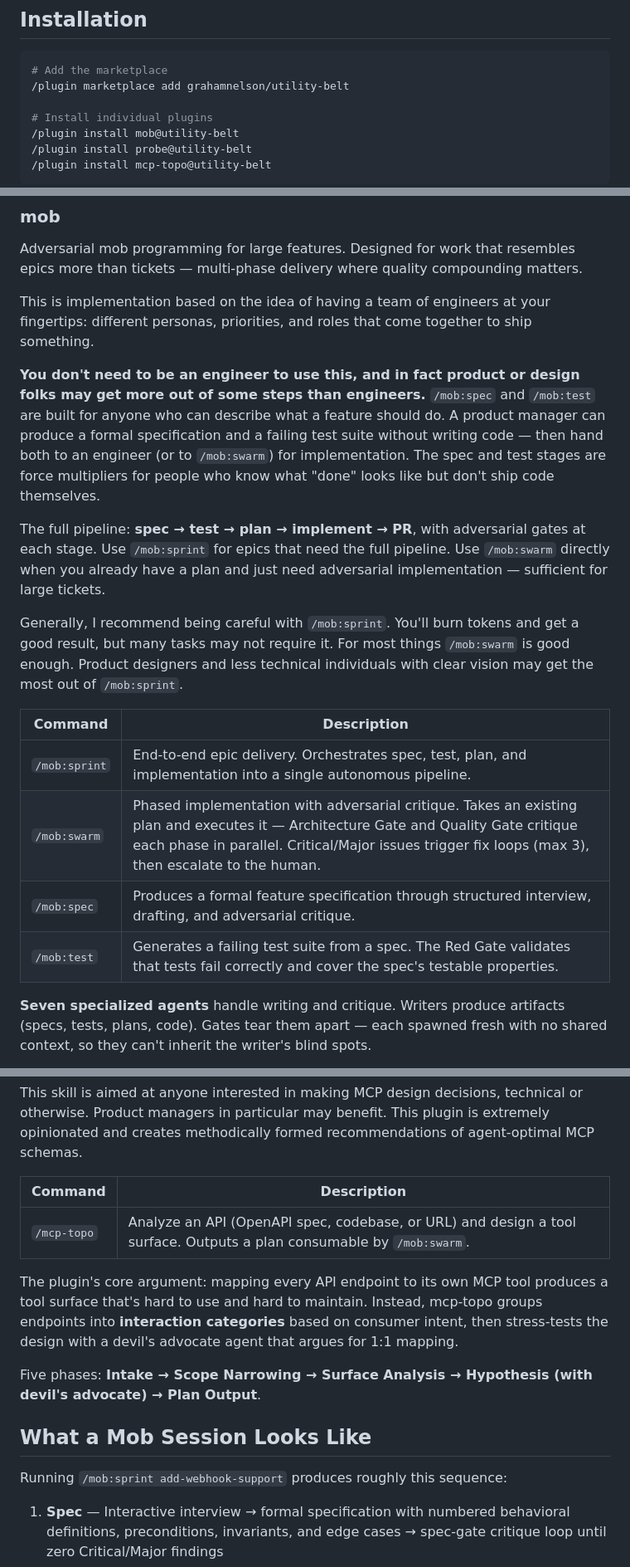
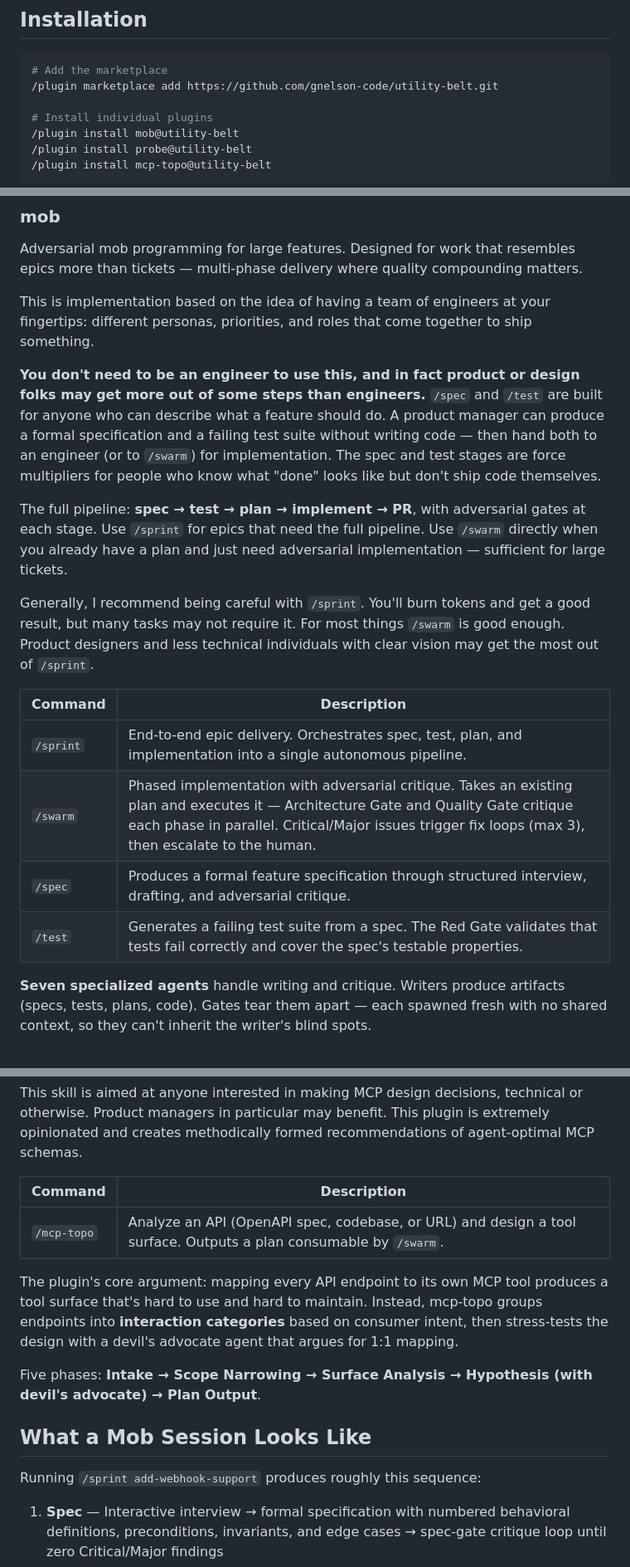
Before and after one commit to gnelson-code/utility-belt, a Markdown page: README.md, 3 parts joined by grey strips. Shown at 83% size. Drawn GitHub-style.

````diff
--- a/README.md
+++ b/README.md
@@ -12,7 +12,7 @@ These plugins are open-source distillations of patterns I've been using in produ
 
 ```bash
 # Add the marketplace
-/plugin marketplace add grahamnelson/utility-belt
+/plugin marketplace add https://github.com/gnelson-code/utility-belt.git
 
 # Install individual plugins
 /plugin install mob@utility-belt
@@ -34,18 +34,18 @@ Adversarial mob programming for large features. Designed for work that resembles
 
 This is implementation based on the idea of having a team of engineers at your fingertips: different personas, priorities, and roles that come together to ship something.
 
-**You don't need to be an engineer to use this, and in fact product or design folks may get more out of some steps than engineers.** `/mob:spec` and `/mob:test` are built for anyone who can describe what a feature should do. A product manager can produce a formal specification and a failing test suite without writing code — then hand both to an engineer (or to `/mob:swarm`) for implementation. The spec and test stages are force multipliers for people who know what "done" looks like but don't ship code themselves.
+**You don't need to be an engineer to use this, and in fact product or design folks may get more out of some steps than engineers.** `/spec` and `/test` are built for anyone who can describe what a feature should do. A product manager can produce a formal specification and a failing test suite without writing code — then hand both to an engineer (or to `/swarm`) for implementation. The spec and test stages are force multipliers for people who know what "done" looks like but don't ship code themselves.
 
-The full pipeline: **spec → test → plan → implement → PR**, with adversarial gates at each stage. Use `/mob:sprint` for epics that need the full pipeline. Use `/mob:swarm` directly when you already have a plan and just need adversarial implementation — sufficient for large tickets.
+The full pipeline: **spec → test → plan → implement → PR**, with adversarial gates at each stage. Use `/sprint` for epics that need the full pipeline. Use `/swarm` directly when you already have a plan and just need adversarial implementation — sufficient for large tickets.
 
-Generally, I recommend being careful with `/mob:sprint`. You'll burn tokens and get a good result, but many tasks may not require it. For most things `/mob:swarm` is good enough. Product designers and less technical individuals with clear vision may get the most out of `/mob:sprint`.
+Generally, I recommend being careful with `/sprint`. You'll burn tokens and get a good result, but many tasks may not require it. For most things `/swarm` is good enough. Product designers and less technical individuals with clear vision may get the most out of `/sprint`.
 
 | Command | Description |
 |---------|-------------|
-| `/mob:sprint` | End-to-end epic delivery. Orchestrates spec, test, plan, and implementation into a single autonomous pipeline. |
-| `/mob:swarm` | Phased implementation with adversarial critique. Takes an existing plan and executes it — Architecture Gate and Quality Gate critique each phase in parallel. Critical/Major issues trigger fix loops (max 3), then escalate to the human. |
-| `/mob:spec` | Produces a formal feature specification through structured interview, drafting, and adversarial critique. |
-| `/mob:test` | Generates a failing test suite from a spec. The Red Gate validates that tests fail correctly and cover the spec's testable properties. |
+| `/sprint` | End-to-end epic delivery. Orchestrates spec, test, plan, and implementation into a single autonomous pipeline. |
+| `/swarm` | Phased implementation with adversarial critique. Takes an existing plan and executes it — Architecture Gate and Quality Gate critique each phase in parallel. Critical/Major issues trigger fix loops (max 3), then escalate to the human. |
+| `/spec` | Produces a formal feature specification through structured interview, drafting, and adversarial critique. |
+| `/test` | Generates a failing test suite from a spec. The Red Gate validates that tests fail correctly and cover the spec's testable properties. |
 
 **Seven specialized agents** handle writing and critique. Writers produce artifacts (specs, tests, plans, code). Gates tear them apart — each spawned fresh with no shared context, so they can't inherit the writer's blind spots.
 
@@ -88,7 +88,7 @@ This skill is aimed at anyone interested in making MCP design decisions, technic
 
 | Command | Description |
 |---------|-------------|
-| `/mcp-topo` | Analyze an API (OpenAPI spec, codebase, or URL) and design a tool surface. Outputs a plan consumable by `/mob:swarm`. |
+| `/mcp-topo` | Analyze an API (OpenAPI spec, codebase, or URL) and design a tool surface. Outputs a plan consumable by `/swarm`. |
 
 The plugin's core argument: mapping every API endpoint to its own MCP tool produces a tool surface that's hard to use and hard to maintain. Instead, mcp-topo groups endpoints into **interaction categories** based on consumer intent, then stress-tests the design with a devil's advocate agent that argues for 1:1 mapping.
 
@@ -96,7 +96,7 @@ Five phases: **Intake → Scope Narrowing → Surface Analysis → Hypothesis (w
 
 ## What a Mob Session Looks Like
 
-Running `/mob:sprint add-webhook-support` produces roughly this sequence:
+Running `/sprint add-webhook-support` produces roughly this sequence:
 
 1. **Spec** — Interactive interview → formal specification with numbered behavioral definitions, preconditions, invariants, and edge cases → spec-gate critique loop until zero Critical/Major findings
 2. **Test** — Test suite generated from spec with traceability (`test_TP1_webhook_delivery`, `test_ERR2_invalid_signature`) → red-gate verifies every test fails (no implementation yet) and catches weak assertions
````
